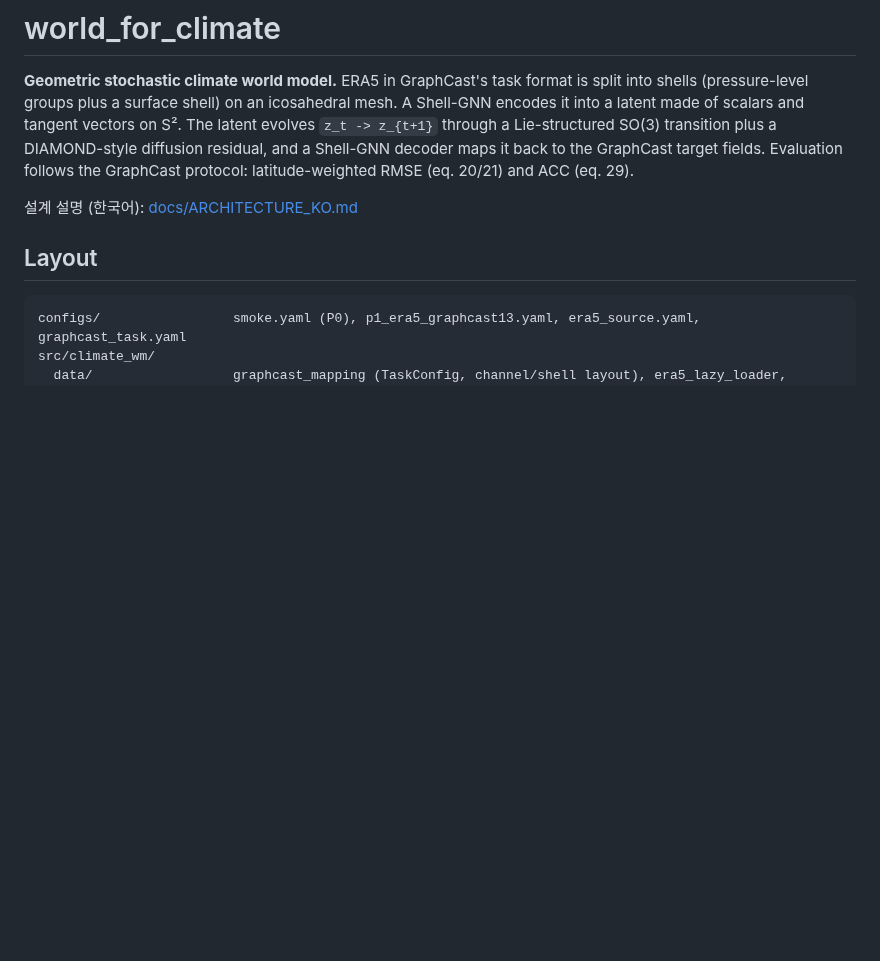
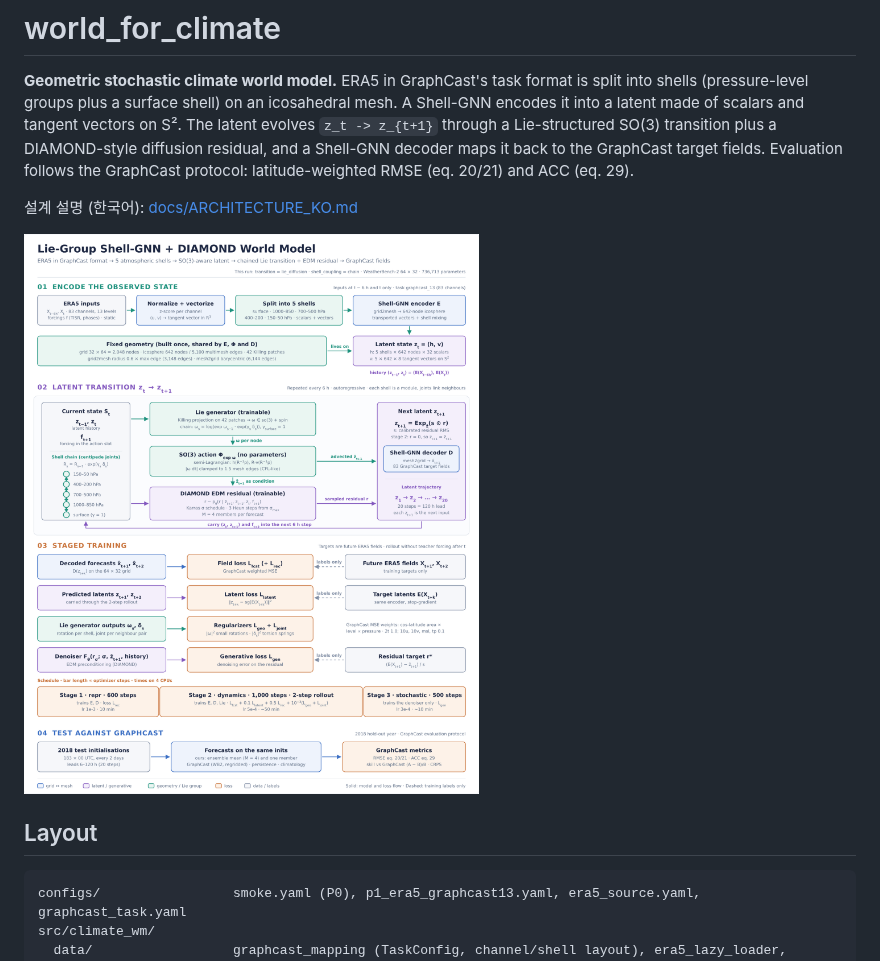
Before and after one commit to nayehyeon61-glitch/world_for_climate, a Markdown page: README.md, the part around the change. GitHub-like rendering; pictures changed too: docs/figures/training_system.png (added); blank space fills up the shorter version.

Commit message:
Add training-system diagram
docs/figures/training_system.png shows encoding, the 6-hour latent
transition (chained Lie generator, SO(3) action, EDM residual), the three
training stages with their losses, and the 2018 GraphCast test, linked from
the README.

Co-Authored-By: Claude Opus 5.5 <noreply@anthropic.com>
Claude-Session: https://claude.ai/code/session_01Hhac8ogWLRAW5Q33rXP32r

```diff
--- a/README.md
+++ b/README.md
@@ -9,6 +9,8 @@ the GraphCast target fields. Evaluation follows the GraphCast protocol:
 latitude-weighted RMSE (eq. 20/21) and ACC (eq. 29).
 
 설계 설명 (한국어): [docs/ARCHITECTURE_KO.md](docs/ARCHITECTURE_KO.md)
+
+![Training system](docs/figures/training_system.png)
 
 ## Layout
 
```
